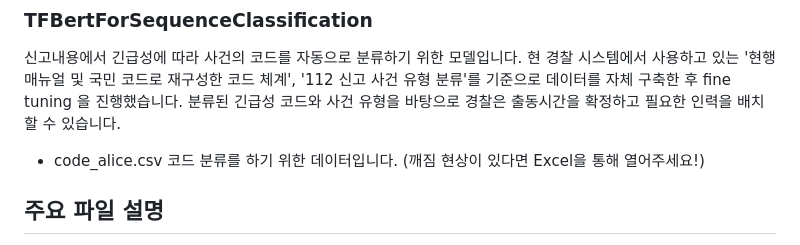
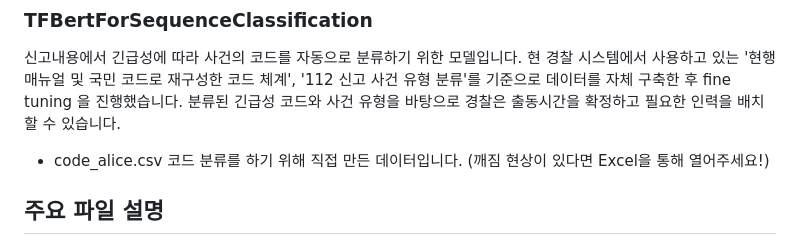
Before and after one commit to 201803854/Alice, a Markdown page: README.md, the part around the change printed below. GitHub-like rendering.

```diff
--- a/README.md
+++ b/README.md
@@ -31,7 +31,7 @@ Whisper API 를 사용합니다. Alice 의 경우 신고자의 음성에서 '주
 구축한 후 fine tuning 을 진행했습니다. 분류된 긴급성 코드와 사건 유형을 바탕으로
 경찰은 출동시간을 확정하고 필요한 인력을 배치할 수 있습니다.
  + code_alice.csv
-   코드 분류를 하기 위한 데이터입니다. (깨짐 현상이 있다면 Excel을 통해 열어주세요!)
+   코드 분류를 하기 위해 직접 만든 데이터입니다. (깨짐 현상이 있다면 Excel을 통해 열어주세요!)
 
 
 ## **주요 파일 설명**
```
Also changed, not shown: other parts of README.md (+1 -1 lines).
